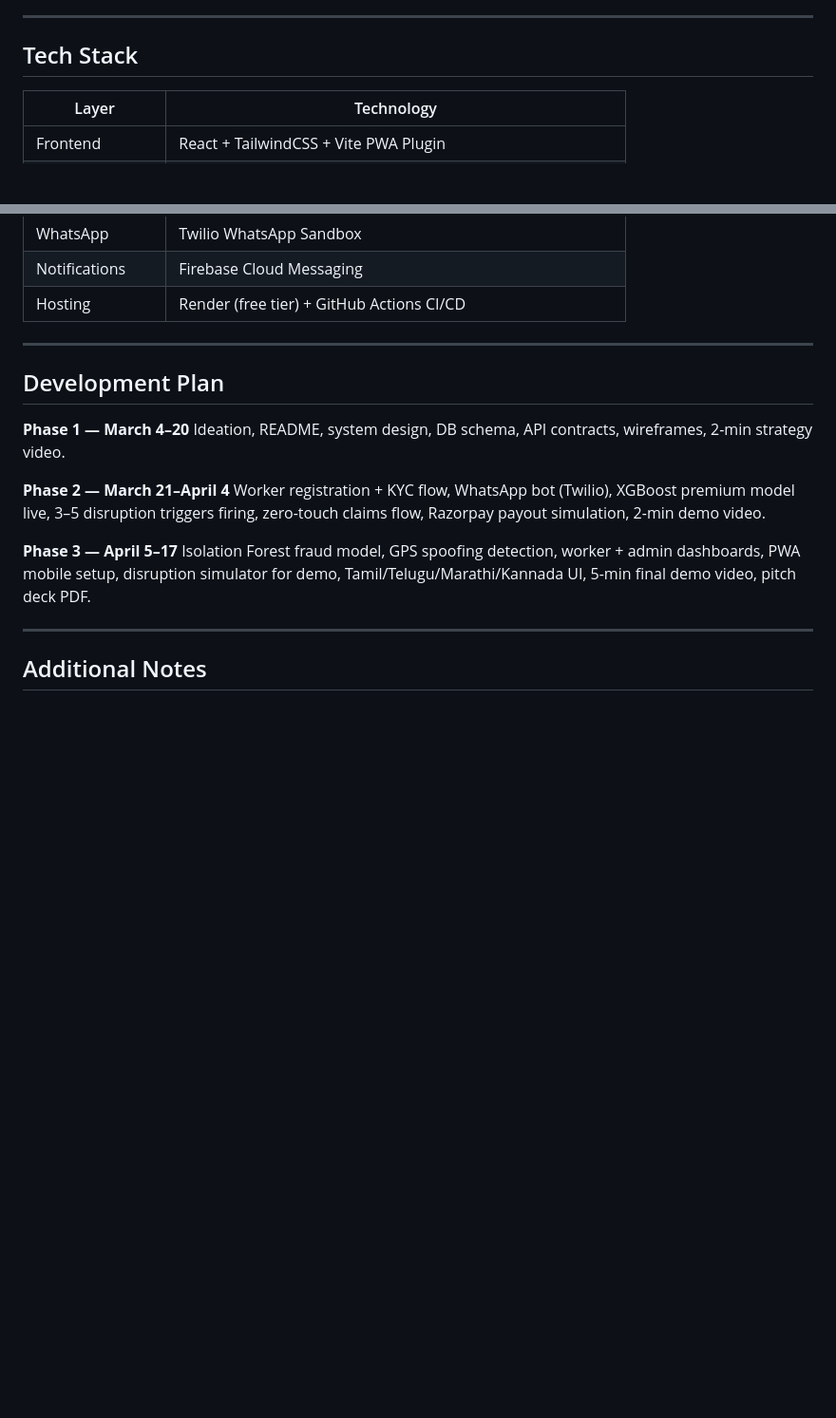
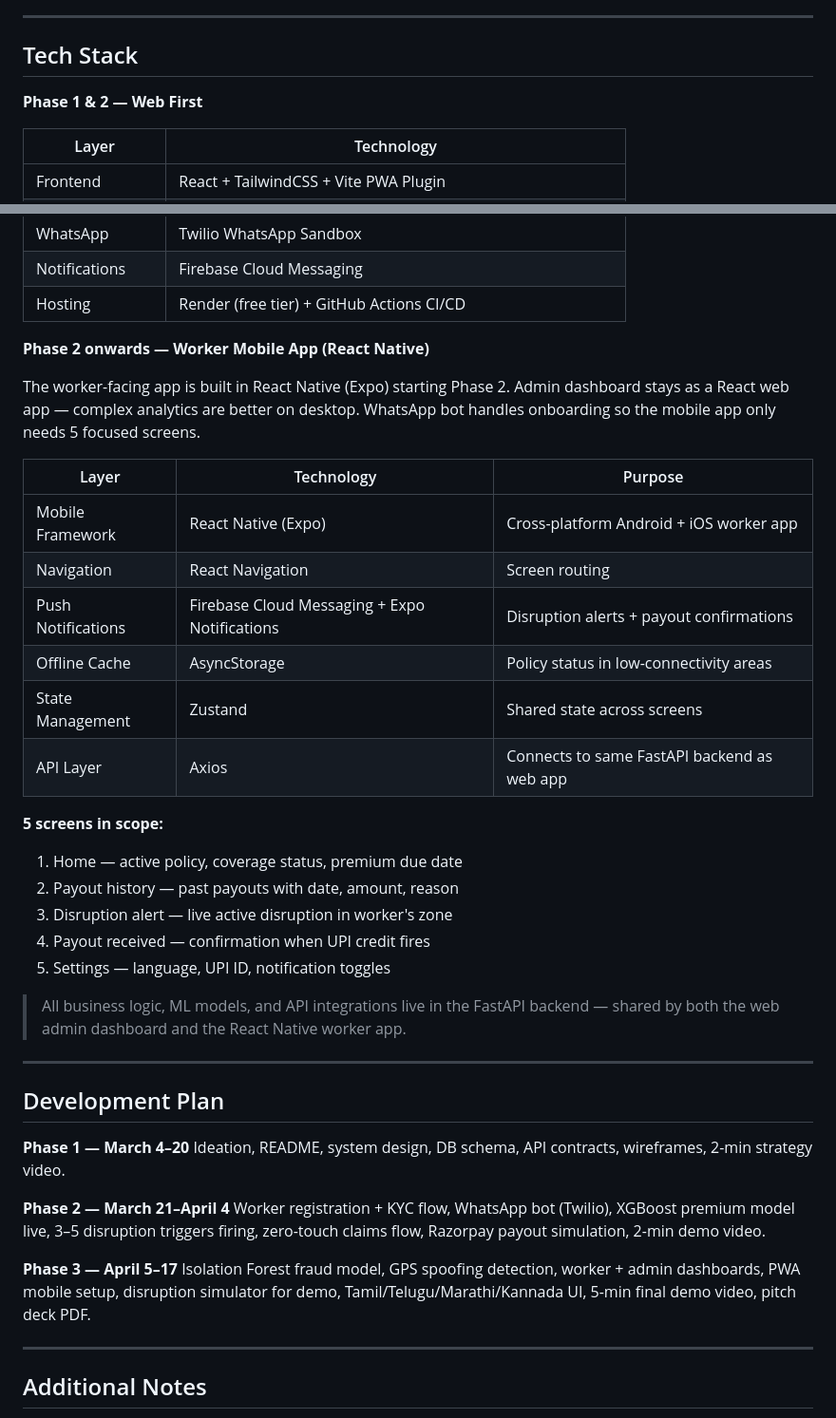
Before and after one commit to AGENT47MARINE/ZeroRukawat, a Markdown page: README.md, 2 parts joined by grey strips. Shown at 95% size. Drawn GitHub-style; blank space fills up the shorter version.

Commit message:
Enhance README with tech stack for mobile app
Updated tech stack details for Phase 1 and 2, including the worker mobile app built with React Native. Added specific technologies and purposes for the mobile app's features.

```diff
--- a/README.md
+++ b/README.md
@@ -111,6 +111,8 @@ We chose PWA over native mobile app to ship faster on a single codebase without
 
 ## Tech Stack
 
+**Phase 1 & 2 — Web First**
+
 | Layer | Technology |
 |---|---|
 | Frontend | React + TailwindCSS + Vite PWA Plugin |
@@ -124,6 +126,28 @@ We chose PWA over native mobile app to ship faster on a single codebase without
 | WhatsApp | Twilio WhatsApp Sandbox |
 | Notifications | Firebase Cloud Messaging |
 | Hosting | Render (free tier) + GitHub Actions CI/CD |
+
+**Phase 2 onwards — Worker Mobile App (React Native)**
+
+The worker-facing app is built in React Native (Expo) starting Phase 2. Admin dashboard stays as a React web app — complex analytics are better on desktop. WhatsApp bot handles onboarding so the mobile app only needs 5 focused screens.
+
+| Layer | Technology | Purpose |
+|---|---|---|
+| Mobile Framework | React Native (Expo) | Cross-platform Android + iOS worker app |
+| Navigation | React Navigation | Screen routing |
+| Push Notifications | Firebase Cloud Messaging + Expo Notifications | Disruption alerts + payout confirmations |
+| Offline Cache | AsyncStorage | Policy status in low-connectivity areas |
+| State Management | Zustand | Shared state across screens |
+| API Layer | Axios | Connects to same FastAPI backend as web app |
+
+**5 screens in scope:**
+1. Home — active policy, coverage status, premium due date
+2. Payout history — past payouts with date, amount, reason
+3. Disruption alert — live active disruption in worker's zone
+4. Payout received — confirmation when UPI credit fires
+5. Settings — language, UPI ID, notification toggles
+
+> All business logic, ML models, and API integrations live in the FastAPI backend — shared by both the web admin dashboard and the React Native worker app.
 
 ---
 
```
